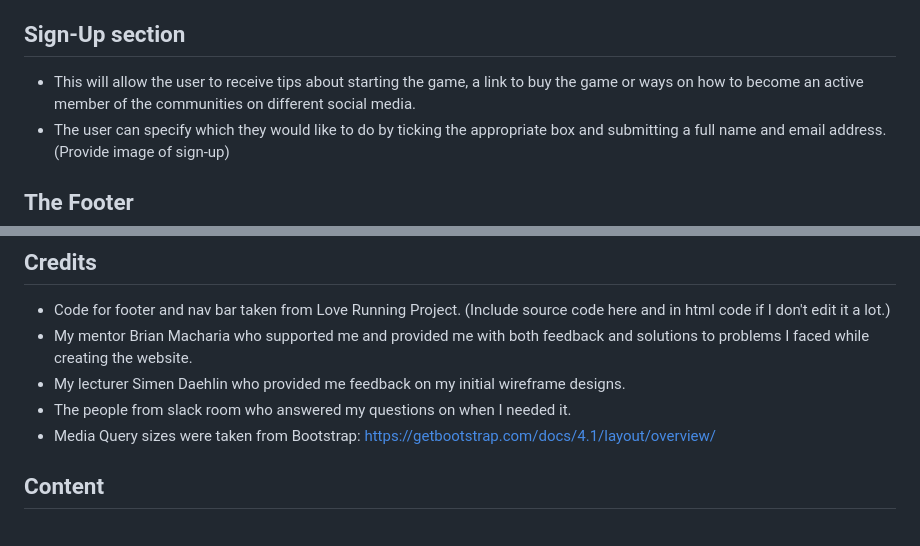
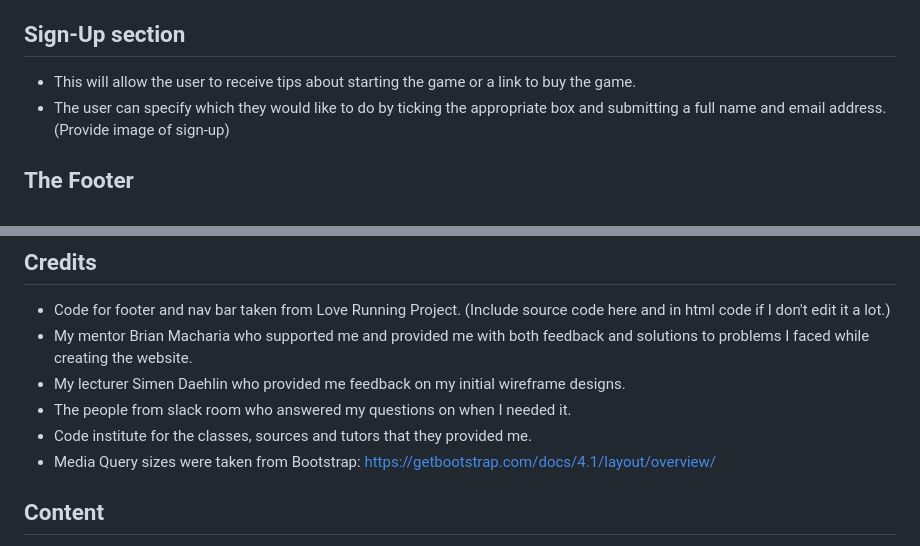
Before and after one commit to Keeganw3/Play-Stardew-Valley, a Markdown page: README.md, 2 parts joined by grey strips. Rendered like a GitHub page.

```diff
--- a/README.md
+++ b/README.md
@@ -30,7 +30,7 @@ This website is meant to introduce the viewer to the world of Stardew Valley, an
 (Provide image of community section)
 
 ## Sign-Up section
-* This will allow the user to receive tips about starting the game, a link to buy the game or ways on how to become an active member of the communities on different social media.
+* This will allow the user to receive tips about starting the game or a link to buy the game.
 * The user can specify which they would like to do by ticking the appropriate box and submitting a full name and email address.
 (Provide image of sign-up)
 
@@ -72,6 +72,7 @@ This website is meant to introduce the viewer to the world of Stardew Valley, an
 * My mentor Brian Macharia who supported me and provided me with both feedback and solutions to problems I faced while creating the website.
 * My lecturer Simen Daehlin who provided me feedback on my initial wireframe designs.
 * The people from slack room who answered my questions on when I needed it.
+* Code institute for the classes, sources and tutors that they provided me.
 * Media Query sizes were taken from Bootstrap: https://getbootstrap.com/docs/4.1/layout/overview/
 
 ## Content
```
Also changed, not shown: assets/images/horse-image.jpg (added), 2 other files.
